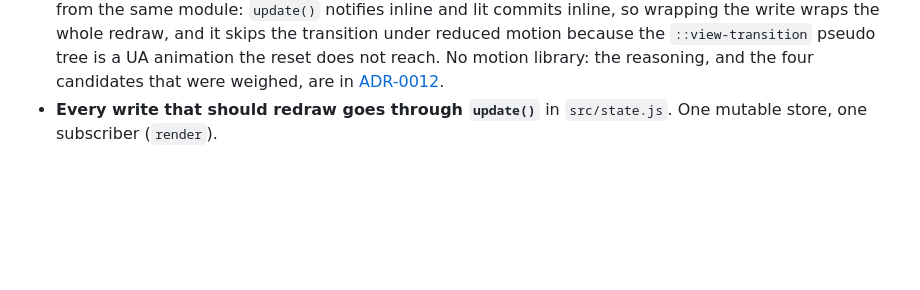
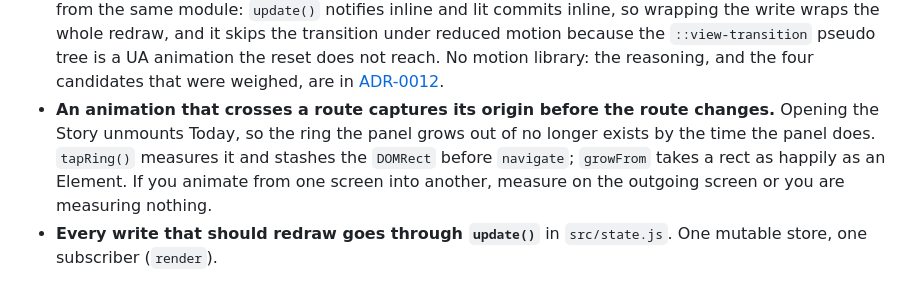
Before and after one commit to nocfer/edicola, a Markdown page: CONTRIBUTING.md, the part around the change. Rendered like a GitHub page; blank space fills up the shorter version.

```diff
--- a/CONTRIBUTING.md
+++ b/CONTRIBUTING.md
@@ -107,6 +107,12 @@ Two of these fail in ways that are not obvious:
   No motion library: the reasoning, and the four candidates that were weighed,
   are in
   [ADR-0012](docs/adr/0012-motion-is-three-platform-primitives-not-a-library.md).
+- **An animation that crosses a route captures its origin before the route
+  changes.** Opening the Story unmounts Today, so the ring the panel grows out
+  of no longer exists by the time the panel does. `tapRing()` measures it and
+  stashes the `DOMRect` before `navigate`; `growFrom` takes a rect as happily
+  as an Element. If you animate from one screen into another, measure on the
+  outgoing screen or you are measuring nothing.
 - **Every write that should redraw goes through `update()`** in
   `src/state.js`. One mutable store, one subscriber (`render`).
 
```
Also changed, not shown: CLAUDE.md (+9 -0 lines).
